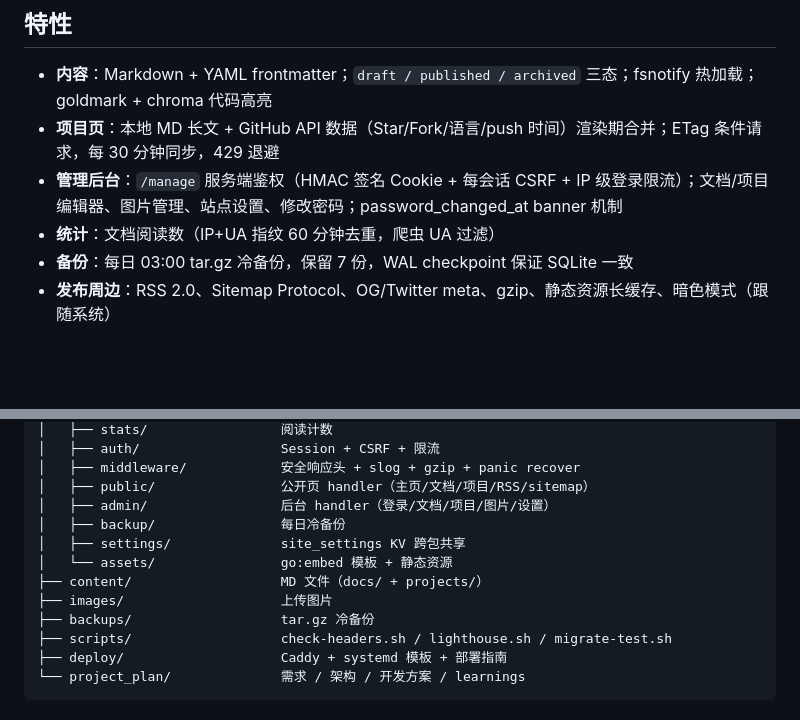
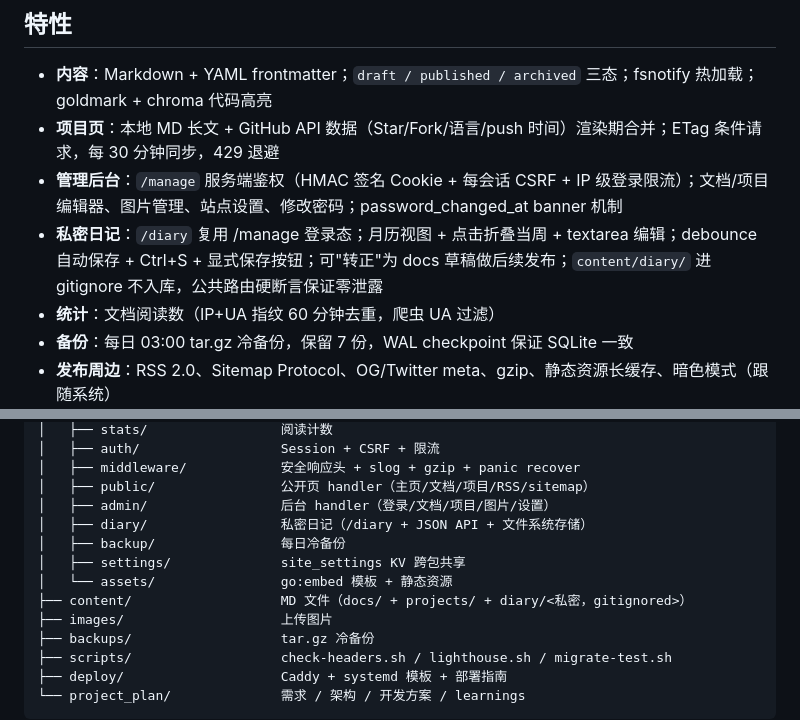
Before and after one commit to LJW0401/blog-server, a Markdown page: README.md, 2 parts joined by grey strips. Rendered like a GitHub page; blank space fills up the shorter version.

Commit message:
README 加入日记功能说明
在特性列表里加一条 /diary 私密日记；目录结构里加 internal/diary/
和 content/diary/ 的注记。

Co-Authored-By: Claude Opus 4.6 (1M context) <noreply@anthropic.com>

```diff
--- a/README.md
+++ b/README.md
@@ -9,6 +9,7 @@
 - **内容**：Markdown + YAML frontmatter；`draft / published / archived` 三态；fsnotify 热加载；goldmark + chroma 代码高亮
 - **项目页**：本地 MD 长文 + GitHub API 数据（Star/Fork/语言/push 时间）渲染期合并；ETag 条件请求，每 30 分钟同步，429 退避
 - **管理后台**：`/manage` 服务端鉴权（HMAC 签名 Cookie + 每会话 CSRF + IP 级登录限流）；文档/项目编辑器、图片管理、站点设置、修改密码；password_changed_at banner 机制
+- **私密日记**：`/diary` 复用 /manage 登录态；月历视图 + 点击折叠当周 + textarea 编辑；debounce 自动保存 + Ctrl+S + 显式保存按钮；可"转正"为 docs 草稿做后续发布；`content/diary/` 进 gitignore 不入库，公共路由硬断言保证零泄露
 - **统计**：文档阅读数（IP+UA 指纹 60 分钟去重，爬虫 UA 过滤）
 - **备份**：每日 03:00 tar.gz 冷备份，保留 7 份，WAL checkpoint 保证 SQLite 一致
 - **发布周边**：RSS 2.0、Sitemap Protocol、OG/Twitter meta、gzip、静态资源长缓存、暗色模式（跟随系统）
@@ -47,10 +48,11 @@ blog-server/
 │   ├── middleware/            安全响应头 + slog + gzip + panic recover
 │   ├── public/                公开页 handler（主页/文档/项目/RSS/sitemap）
 │   ├── admin/                 后台 handler（登录/文档/项目/图片/设置）
+│   ├── diary/                 私密日记（/diary + JSON API + 文件系统存储）
 │   ├── backup/                每日冷备份
 │   ├── settings/              site_settings KV 跨包共享
 │   └── assets/                go:embed 模板 + 静态资源
-├── content/                   MD 文件（docs/ + projects/）
+├── content/                   MD 文件（docs/ + projects/ + diary/<私密，gitignored>）
 ├── images/                    上传图片
 ├── backups/                   tar.gz 冷备份
 ├── scripts/                   check-headers.sh / lighthouse.sh / migrate-test.sh
```
